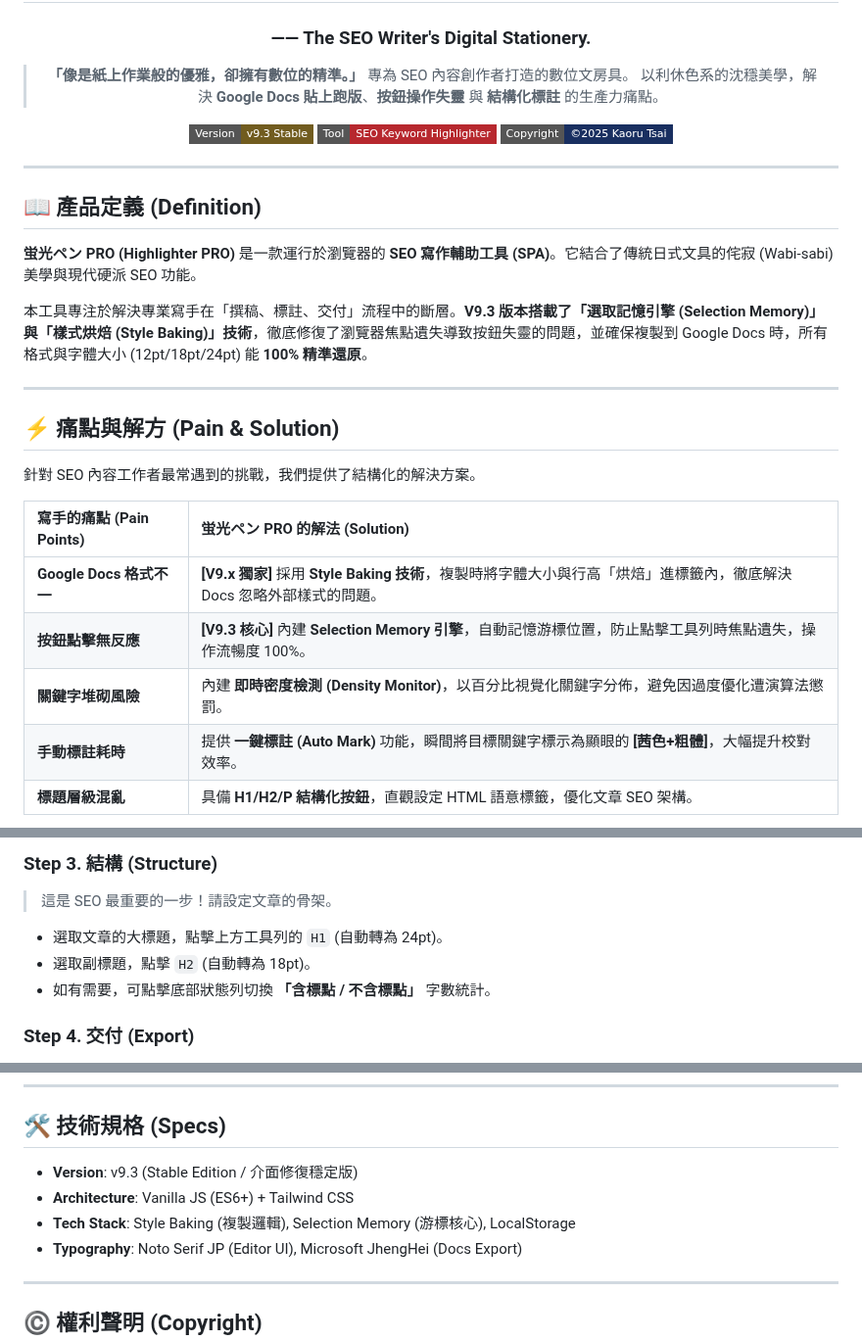
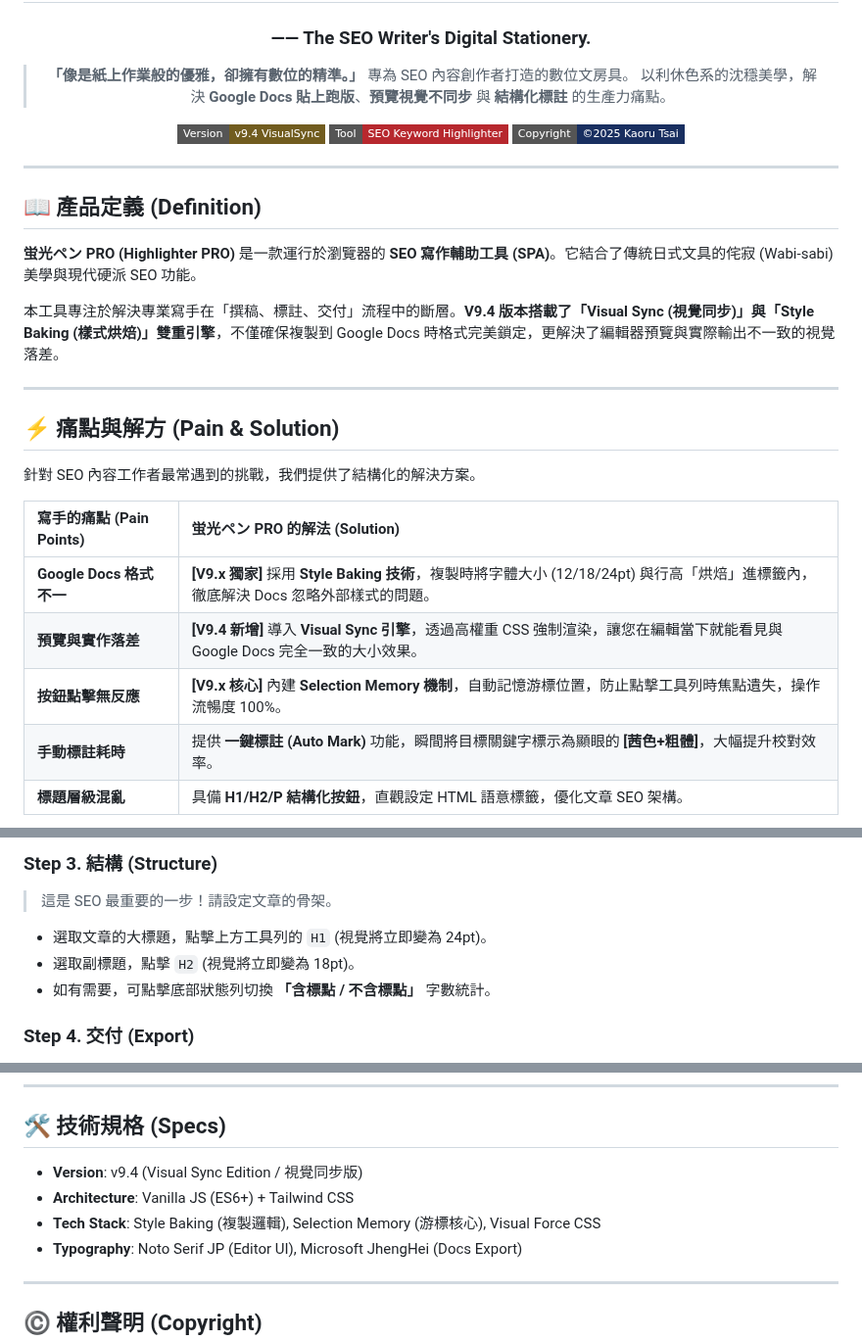
Before and after one commit to HelloRuru/keyword-pro, a Markdown page: README.md, 3 parts joined by grey strips. Shown at 98% size. GitHub-like rendering; badges without logos.

```diff
--- a/README.md
+++ b/README.md
@@ -5,9 +5,9 @@
 
 > **「像是紙上作業般的優雅，卻擁有數位的精準。」**
 > 專為 SEO 內容創作者打造的數位文房具。
-> 以利休色系的沈穩美學，解決 **Google Docs 貼上跑版**、**按鈕操作失靈** 與 **結構化標註** 的生產力痛點。
+> 以利休色系的沈穩美學，解決 **Google Docs 貼上跑版**、**預覽視覺不同步** 與 **結構化標註** 的生產力痛點。
 
-<img src="https://img.shields.io/badge/Version-v9.3_Stable-715C1F?style=flat-square&logo=git&logoColor=white" alt="Version">
+<img src="https://img.shields.io/badge/Version-v9.4_VisualSync-715C1F?style=flat-square&logo=git&logoColor=white" alt="Version">
 <img src="https://img.shields.io/badge/Tool-SEO_Keyword_Highlighter-B7282E?style=flat-square&logo=google-docs&logoColor=white" alt="Tool Type">
 <img src="https://img.shields.io/badge/Copyright-©2025_Kaoru_Tsai-192F60?style=flat-square" alt="Copyright">
 
@@ -19,7 +19,7 @@
 
 **蛍光ペン PRO (Highlighter PRO)** 是一款運行於瀏覽器的 **SEO 寫作輔助工具 (SPA)**。它結合了傳統日式文具的侘寂 (Wabi-sabi) 美學與現代硬派 SEO 功能。
 
-本工具專注於解決專業寫手在「撰稿、標註、交付」流程中的斷層。**V9.3 版本搭載了「選取記憶引擎 (Selection Memory)」與「樣式烘焙 (Style Baking)」技術**，徹底修復了瀏覽器焦點遺失導致按鈕失靈的問題，並確保複製到 Google Docs 時，所有格式與字體大小 (12pt/18pt/24pt) 能 **100% 精準還原**。
+本工具專注於解決專業寫手在「撰稿、標註、交付」流程中的斷層。**V9.4 版本搭載了「Visual Sync (視覺同步)」與「Style Baking (樣式烘焙)」雙重引擎**，不僅確保複製到 Google Docs 時格式完美鎖定，更解決了編輯器預覽與實際輸出不一致的視覺落差。
 
 ---
 
@@ -29,9 +29,9 @@
 
 | 寫手的痛點 (Pain Points) | 蛍光ペン PRO 的解法 (Solution) |
 | :--- | :--- |
-| **Google Docs 格式不一** | **[V9.x 獨家]** 採用 **Style Baking 技術**，複製時將字體大小與行高「烘焙」進標籤內，徹底解決 Docs 忽略外部樣式的問題。 |
-| **按鈕點擊無反應** | **[V9.3 核心]** 內建 **Selection Memory 引擎**，自動記憶游標位置，防止點擊工具列時焦點遺失，操作流暢度 100%。 |
-| **關鍵字堆砌風險** | 內建 **即時密度檢測 (Density Monitor)**，以百分比視覺化關鍵字分佈，避免因過度優化遭演算法懲罰。 |
+| **Google Docs 格式不一** | **[V9.x 獨家]** 採用 **Style Baking 技術**，複製時將字體大小 (12/18/24pt) 與行高「烘焙」進標籤內，徹底解決 Docs 忽略外部樣式的問題。 |
+| **預覽與實作落差** | **[V9.4 新增]** 導入 **Visual Sync 引擎**，透過高權重 CSS 強制渲染，讓您在編輯當下就能看見與 Google Docs 完全一致的大小效果。 |
+| **按鈕點擊無反應** | **[V9.x 核心]** 內建 **Selection Memory 機制**，自動記憶游標位置，防止點擊工具列時焦點遺失，操作流暢度 100%。 |
 | **手動標註耗時** | 提供 **一鍵標註 (Auto Mark)** 功能，瞬間將目標關鍵字標示為顯眼的 **[茜色+粗體]**，大幅提升校對效率。 |
 | **標題層級混亂** | 具備 **H1/H2/P 結構化按鈕**，直觀設定 HTML 語意標籤，優化文章 SEO 架構。 |
 
@@ -70,8 +70,8 @@
 
 ### Step 3. 結構 (Structure)
 > 這是 SEO 最重要的一步！請設定文章的骨架。
-* 選取文章的大標題，點擊上方工具列的 `H1` (自動轉為 24pt)。
-* 選取副標題，點擊 `H2` (自動轉為 18pt)。
+* 選取文章的大標題，點擊上方工具列的 `H1` (視覺將立即變為 24pt)。
+* 選取副標題，點擊 `H2` (視覺將立即變為 18pt)。
 * 如有需要，可點擊底部狀態列切換 **「含標點 / 不含標點」** 字數統計。
 
 ### Step 4. 交付 (Export)
@@ -93,9 +93,9 @@
 
 ## 🛠️ 技術規格 (Specs)
 
-* **Version**: v9.3 (Stable Edition / 介面修復穩定版)
+* **Version**: v9.4 (Visual Sync Edition / 視覺同步版)
 * **Architecture**: Vanilla JS (ES6+) + Tailwind CSS
-* **Tech Stack**: Style Baking (複製邏輯), Selection Memory (游標核心), LocalStorage
+* **Tech Stack**: Style Baking (複製邏輯), Selection Memory (游標核心), Visual Force CSS
 * **Typography**: Noto Serif JP (Editor UI), Microsoft JhengHei (Docs Export)
 
 ---
```
Also changed, not shown: other parts of README.md (+1 -1 lines).
